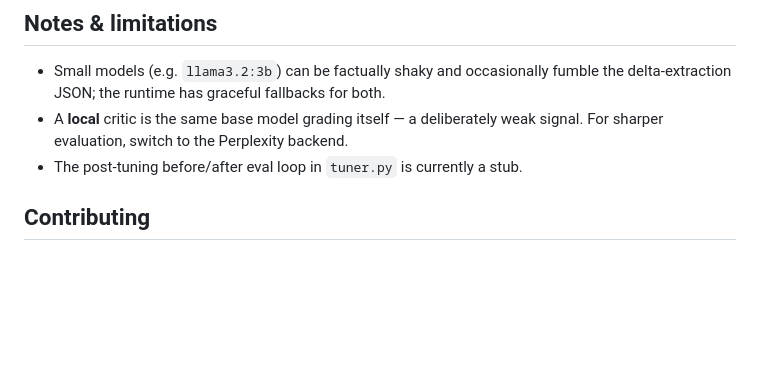
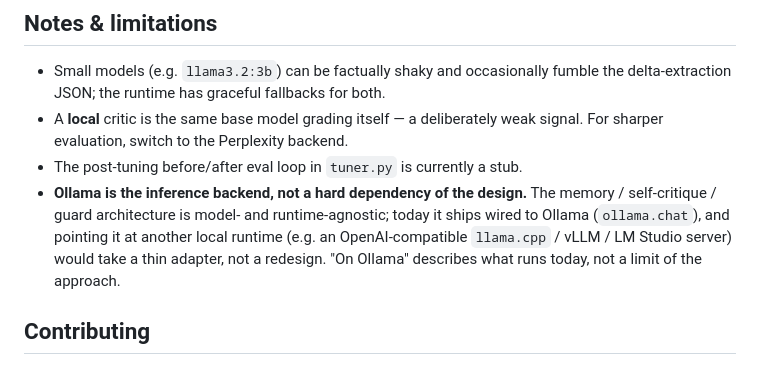
Before and after one commit to StewAlexander-com/continuous-ai, a Markdown page: README.md, the part around the change. Drawn GitHub-style; blank space fills up the shorter version.

Commit message:
docs: clarify Ollama is the swappable backend, not a design dependency
Considered changing 'on Ollama' to 'any local LLM' — rejected as an overclaim:
the code calls ollama.chat() directly and would NOT run on another runtime
without an adapter, so 'any local LLM' would be false today. Instead added one
honest note: the memory/critique/guard PATTERN is model- and runtime-agnostic;
Ollama is what ships, and another OpenAI-compatible local server would take a
thin adapter, not a redesign. Keeps accurate 'on Ollama' phrasing while
acknowledging the design isn't Ollama-bound.

```diff
--- a/README.md
+++ b/README.md
@@ -311,6 +311,7 @@ session. See [docs/design/memory-layering.md](docs/design/memory-layering.md).
 - Small models (e.g. `llama3.2:3b`) can be factually shaky and occasionally fumble the delta-extraction JSON; the runtime has graceful fallbacks for both.
 - A **local** critic is the same base model grading itself — a deliberately weak signal. For sharper evaluation, switch to the Perplexity backend.
 - The post-tuning before/after eval loop in `tuner.py` is currently a stub.
+- **Ollama is the inference backend, not a hard dependency of the design.** The memory / self-critique / guard architecture is model- and runtime-agnostic; today it ships wired to Ollama (`ollama.chat`), and pointing it at another local runtime (e.g. an OpenAI-compatible `llama.cpp` / vLLM / LM Studio server) would take a thin adapter, not a redesign. "On Ollama" describes what runs today, not a limit of the approach.
 
 ## Contributing
 
```
